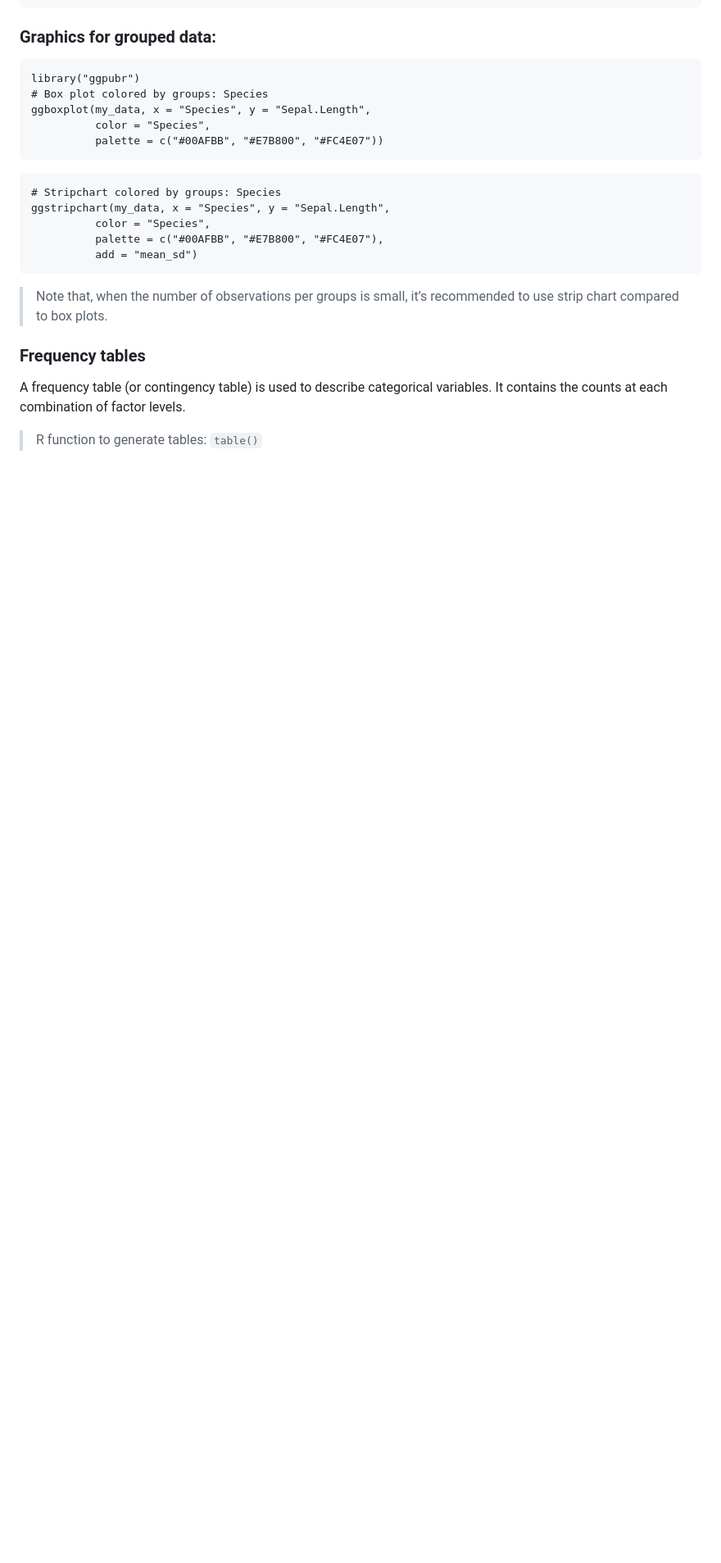
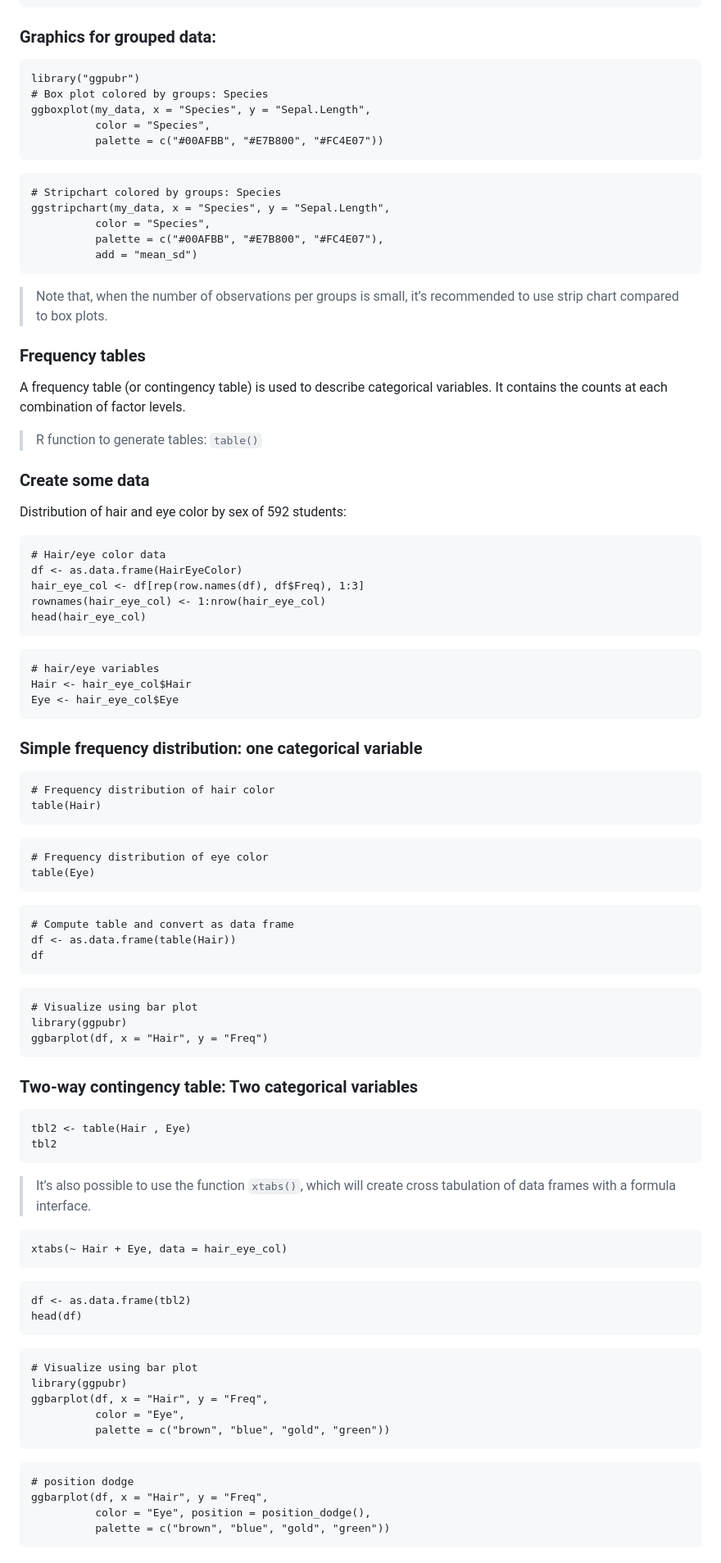
Before and after one commit to sijuswamy/Data-Analytics-using-R, a Markdown page: Data_Analysis_Fundamentals.md, the part around the change. Shown: that part at 82% size. Drawn GitHub-style; blank space fills up the shorter version.

````diff
--- a/Data_Analysis_Fundamentals.md
+++ b/Data_Analysis_Fundamentals.md
@@ -307,3 +307,73 @@ ggstripchart(my_data, x = "Species", y = "Sepal.Length",
 A frequency table (or contingency table) is used to describe categorical variables. It contains the counts at each combination of factor levels.
 
 >R function to generate tables: `table()`
+
+### Create some data
+
+Distribution of hair and eye color by sex of 592 students:
+```
+# Hair/eye color data
+df <- as.data.frame(HairEyeColor)
+hair_eye_col <- df[rep(row.names(df), df$Freq), 1:3]
+rownames(hair_eye_col) <- 1:nrow(hair_eye_col)
+head(hair_eye_col)
+```
+
+```
+# hair/eye variables
+Hair <- hair_eye_col$Hair
+Eye <- hair_eye_col$Eye
+```
+
+### Simple frequency distribution: one categorical variable
+
+```
+# Frequency distribution of hair color
+table(Hair)
+```
+
+```
+# Frequency distribution of eye color
+table(Eye)
+```
+```
+# Compute table and convert as data frame
+df <- as.data.frame(table(Hair))
+df
+```
+
+```
+# Visualize using bar plot
+library(ggpubr)
+ggbarplot(df, x = "Hair", y = "Freq")
+```
+
+### Two-way contingency table: Two categorical variables
+```
+tbl2 <- table(Hair , Eye)
+tbl2
+```
+>It’s also possible to use the function `xtabs()`, which will create cross tabulation of data frames with a formula interface.
+
+```
+xtabs(~ Hair + Eye, data = hair_eye_col)
+```
+```
+df <- as.data.frame(tbl2)
+head(df)
+```
+
+```
+# Visualize using bar plot
+library(ggpubr)
+ggbarplot(df, x = "Hair", y = "Freq",
+          color = "Eye",
+          palette = c("brown", "blue", "gold", "green"))
+```
+
+```
+# position dodge
+ggbarplot(df, x = "Hair", y = "Freq",
+          color = "Eye", position = position_dodge(),
+          palette = c("brown", "blue", "gold", "green"))
+```
````
